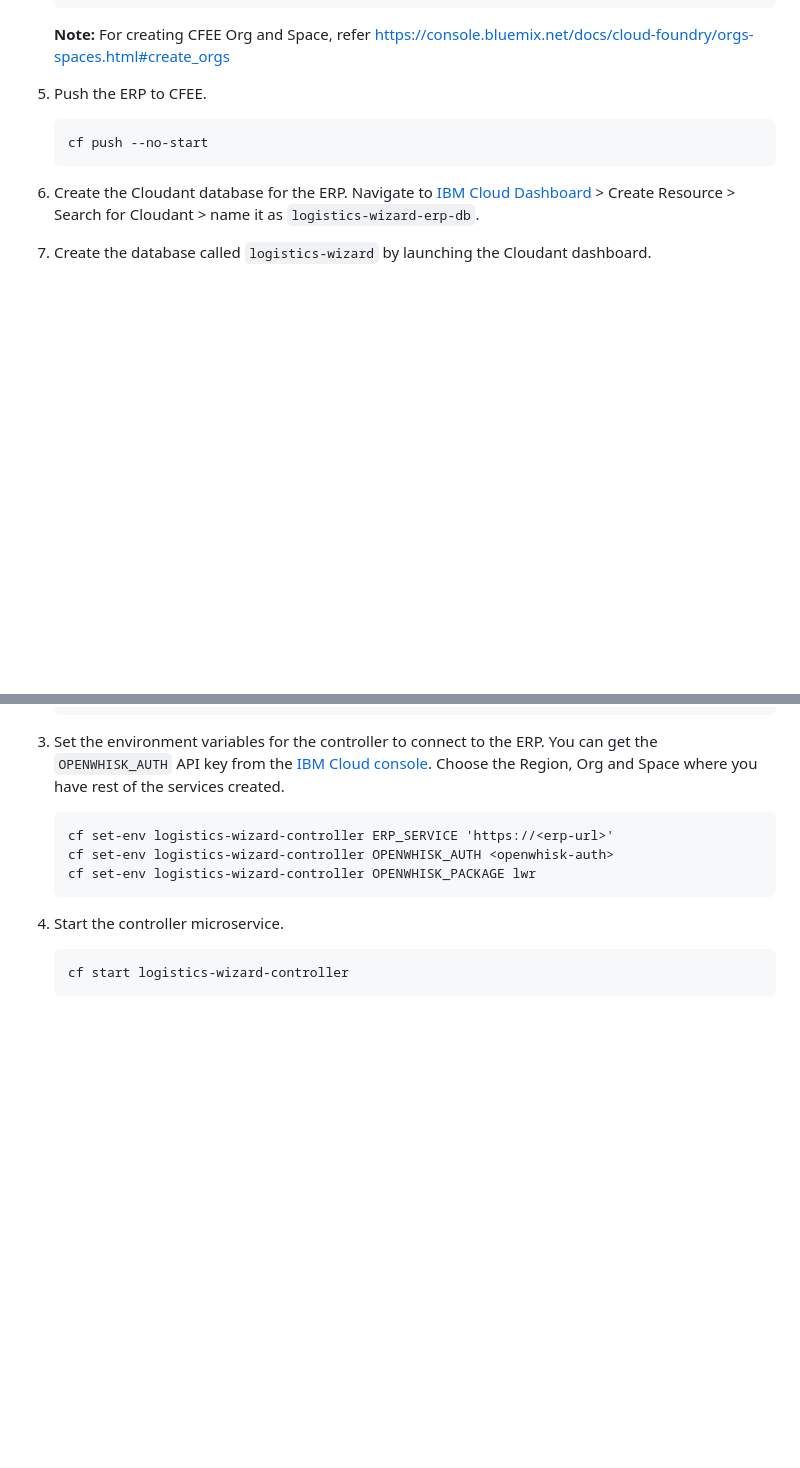
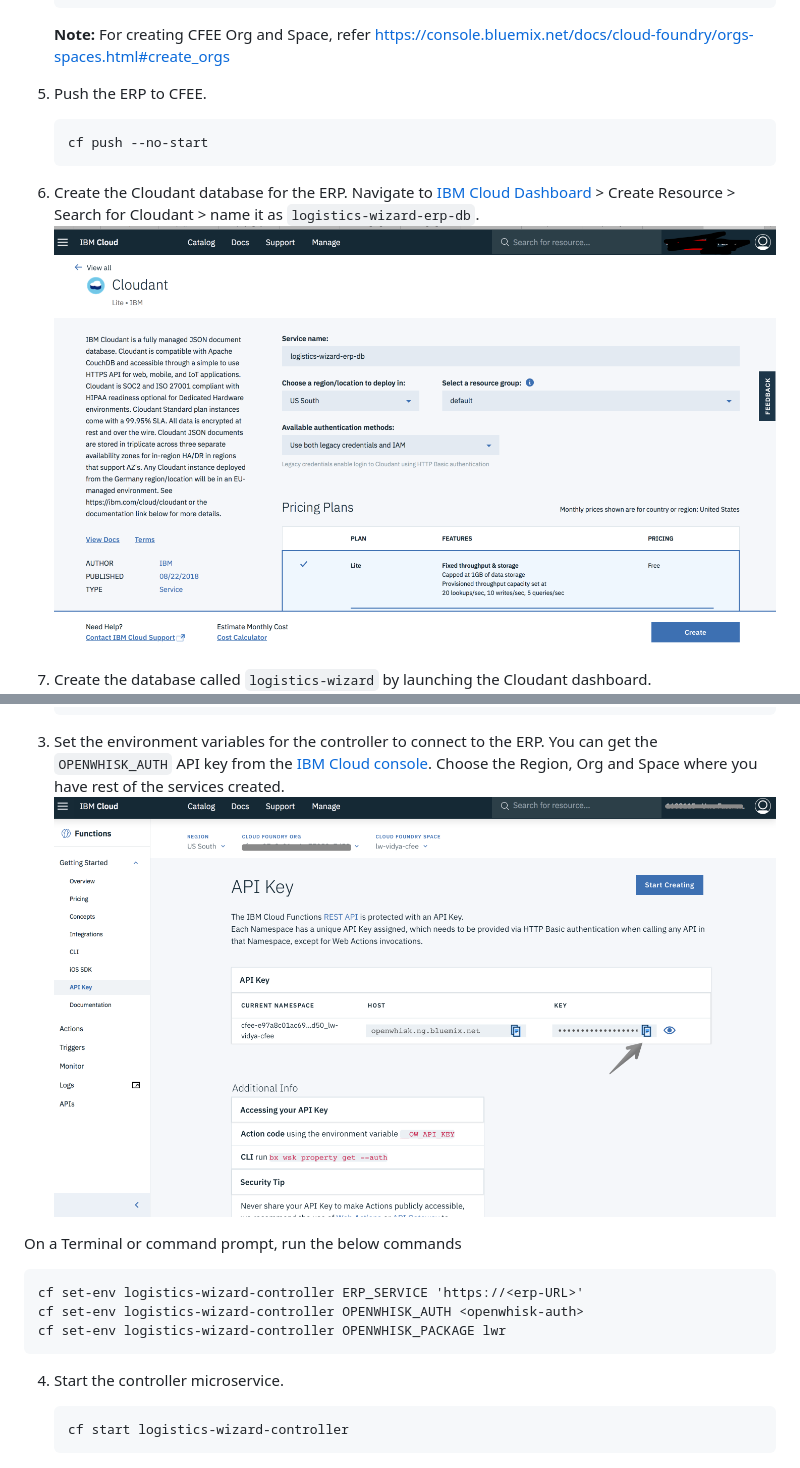
Before and after one commit to IBM-Cloud/logistics-wizard, a Markdown page: Deploy_Microservices_CFEE.md, 2 parts joined by grey strips. Rendered like a GitHub page; pictures changed too: docs/cloudant-create.png (added), docs/openwhisk_key.png (added); blank space fills up the shorter version.

Commit message:
CFEE README.md updated

````diff
--- a/Deploy_Microservices_CFEE.md
+++ b/Deploy_Microservices_CFEE.md
@@ -67,6 +67,7 @@ The instructions below deploys to the US South region, but you can deploy to oth
    cf push --no-start
    ```
 6. Create the Cloudant database for the ERP. Navigate to [IBM Cloud Dashboard](https://console.bluemix.net/dashboard/apps) > Create Resource > Search for Cloudant > name it as `logistics-wizard-erp-db`.
+![](docs/cloudant-create.png)
 
 7. Create the database called `logistics-wizard` by launching the Cloudant dashboard. ![](docs/database.png)
 
@@ -98,9 +99,12 @@ The instructions below deploys to the US South region, but you can deploy to oth
    ```
 
 3. Set the environment variables for the controller to connect to the ERP. You can get the `OPENWHISK_AUTH` API key from the [IBM Cloud console](https://console.bluemix.net/openwhisk/learn/api-key). Choose the Region, Org and Space where you have rest of the services created.
+![](docs/openwhisk_key.png)
+
+On a Terminal or command prompt, run the below commands
 
    ```
-   cf set-env logistics-wizard-controller ERP_SERVICE 'https://<erp-url>'
+   cf set-env logistics-wizard-controller ERP_SERVICE 'https://<erp-URL>'
    cf set-env logistics-wizard-controller OPENWHISK_AUTH <openwhisk-auth>
    cf set-env logistics-wizard-controller OPENWHISK_PACKAGE lwr
    ```
````
